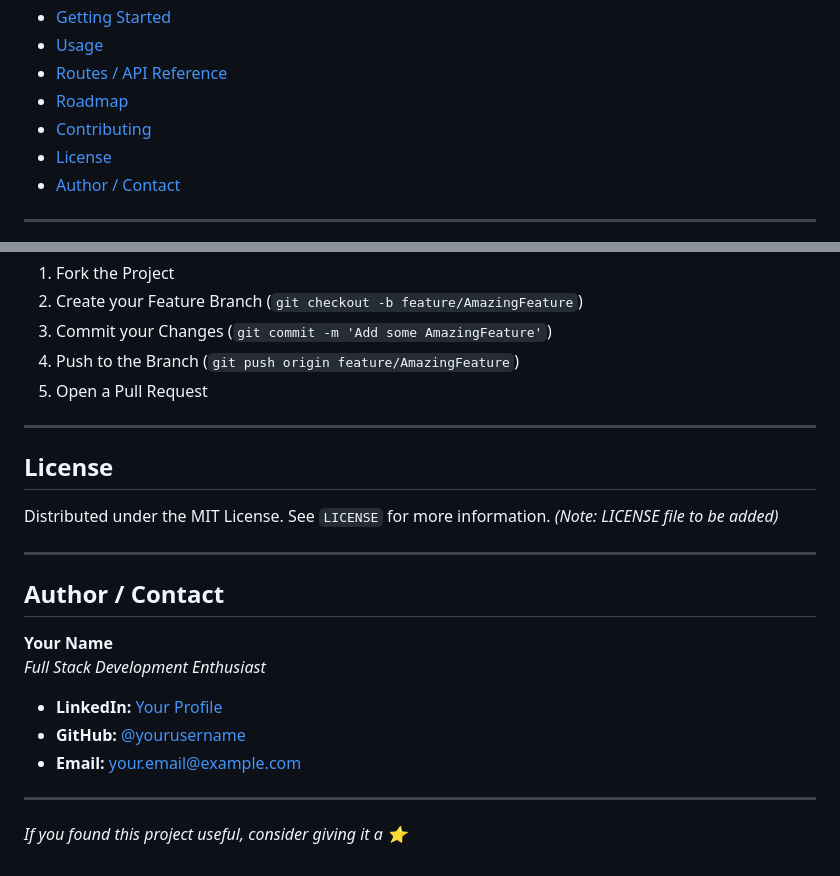
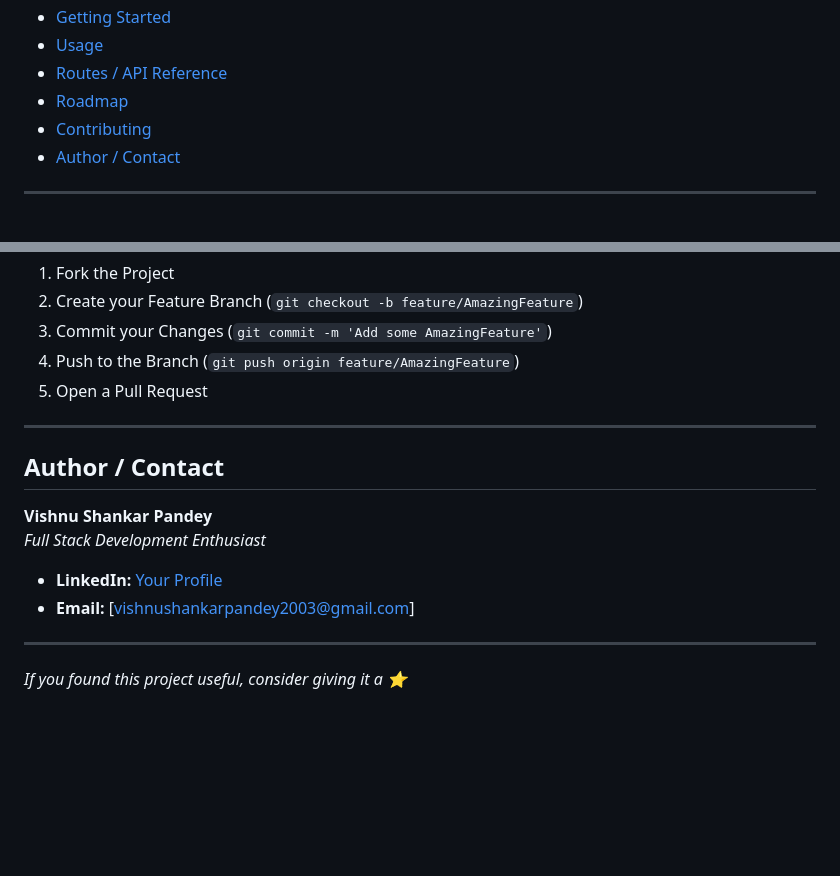
Before and after one commit to vishnu-1601/CareerLoom, a Markdown page: README.md, 2 parts joined by grey strips. GitHub-like rendering; blank space fills up the shorter version.

```diff
--- a/README.md
+++ b/README.md
@@ -21,7 +20,6 @@
 - [Routes / API Reference](#routes--api-reference)
 - [Roadmap](#roadmap)
 - [Contributing](#contributing)
-- [License](#license)
 - [Author / Contact](#author--contact)
 
 ---
@@ -216,18 +214,12 @@ Contributions, issues, and feature requests are welcome!
 
 ---
 
-## License
-Distributed under the MIT License. See `LICENSE` for more information. *(Note: LICENSE file to be added)*
-
----
-
 ## Author / Contact
 
-**Your Name**
+**Vishnu Shankar Pandey**
 *Full Stack Development Enthusiast*
-- **LinkedIn:** [Your Profile](https://linkedin.com/in/yourprofile)
-- **GitHub:** [@yourusername](https://github.com/yourusername)
-- **Email:** your.email@example.com
+- **LinkedIn:** [Your Profile](https://www.linkedin.com/in/vishnu-shankar-pandey-93879a302/)
+- **Email:** [vishnushankarpandey2003@gmail.com]
 
 ---
 
```
Also changed, not shown: other parts of README.md (+0 -1 lines).
